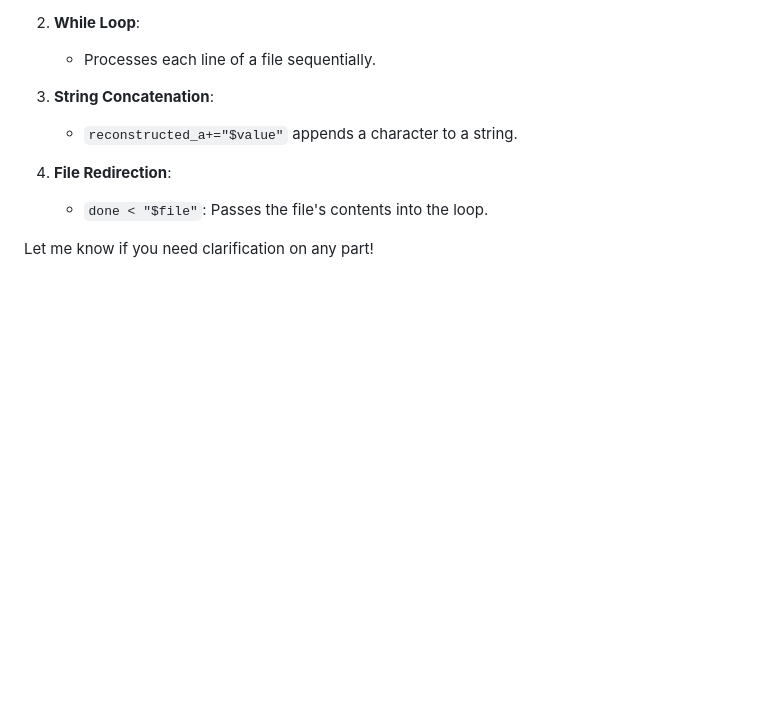
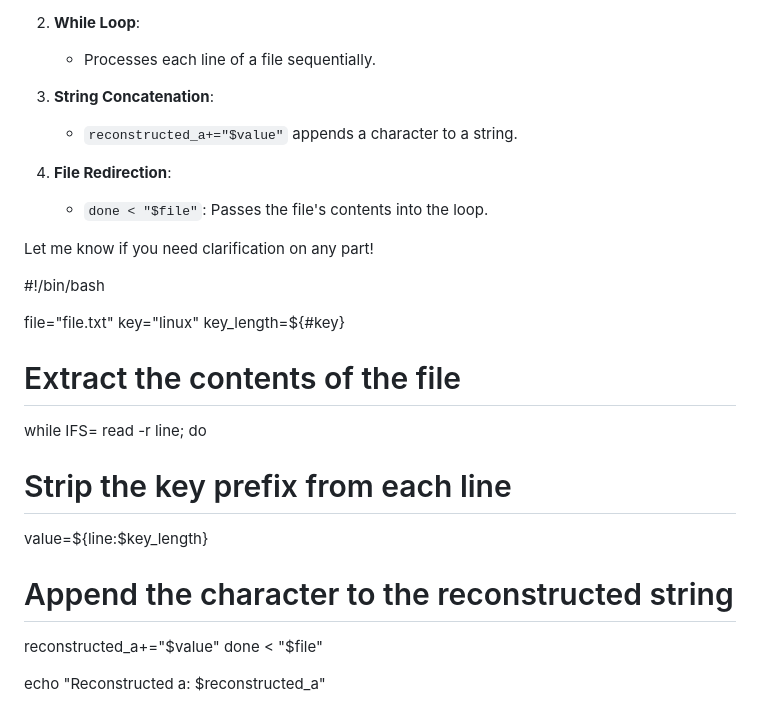
Before and after one commit to dvirItcher/433project, a Markdown page: README.md, the part around the change. Drawn GitHub-style; blank space fills up the shorter version.

```diff
--- a/README.md
+++ b/README.md
@@ -129,3 +129,21 @@ Reconstructed a: password: 123456
    - `done < "$file"`: Passes the file's contents into the loop.
 
 Let me know if you need clarification on any part!
+
+
+
+#!/bin/bash
+
+file="file.txt"
+key="linux"
+key_length=${#key}
+
+# Extract the contents of the file
+while IFS= read -r line; do
+  # Strip the key prefix from each line
+  value=${line:$key_length}
+  # Append the character to the reconstructed string
+  reconstructed_a+="$value"
+done < "$file"
+
+echo "Reconstructed a: $reconstructed_a"
```
